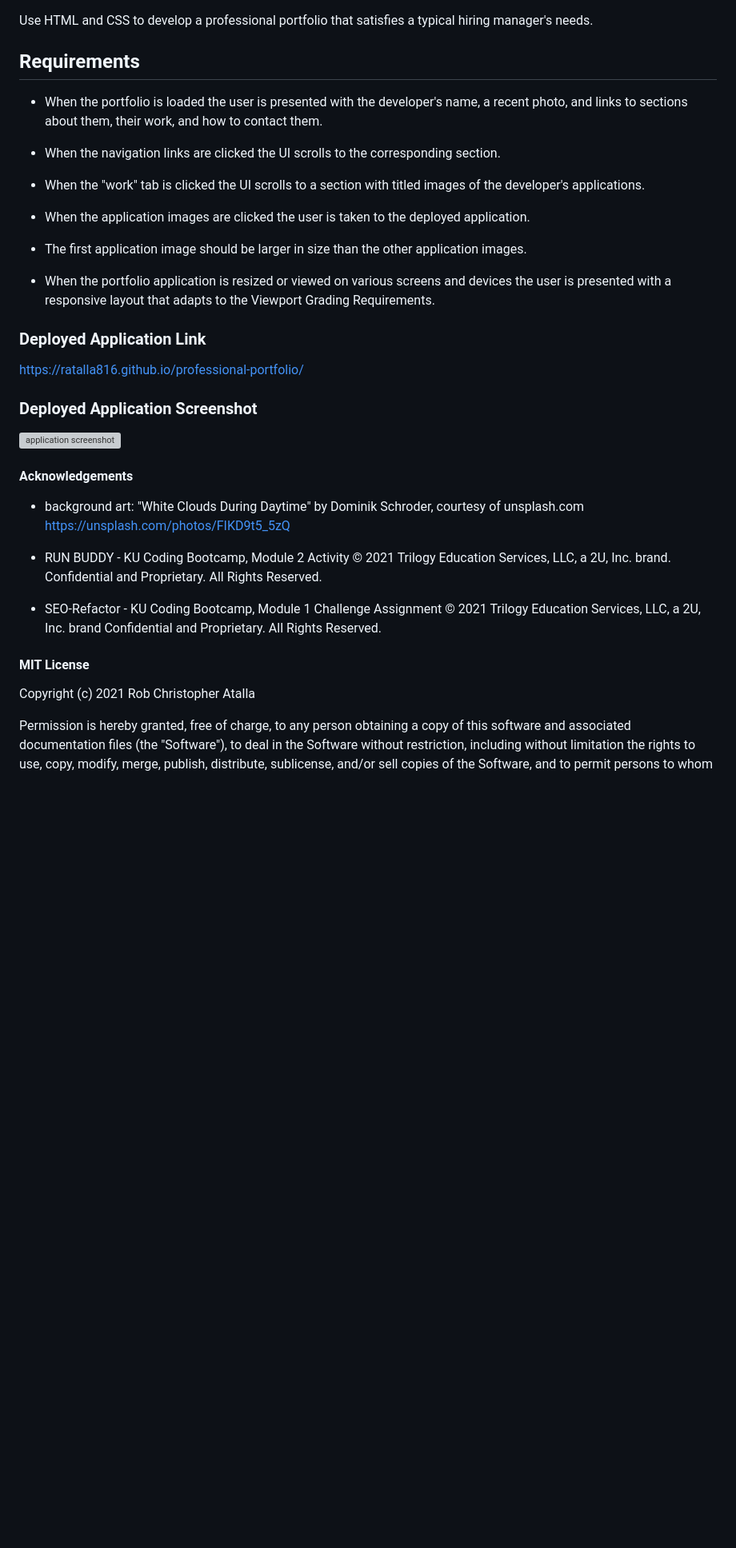
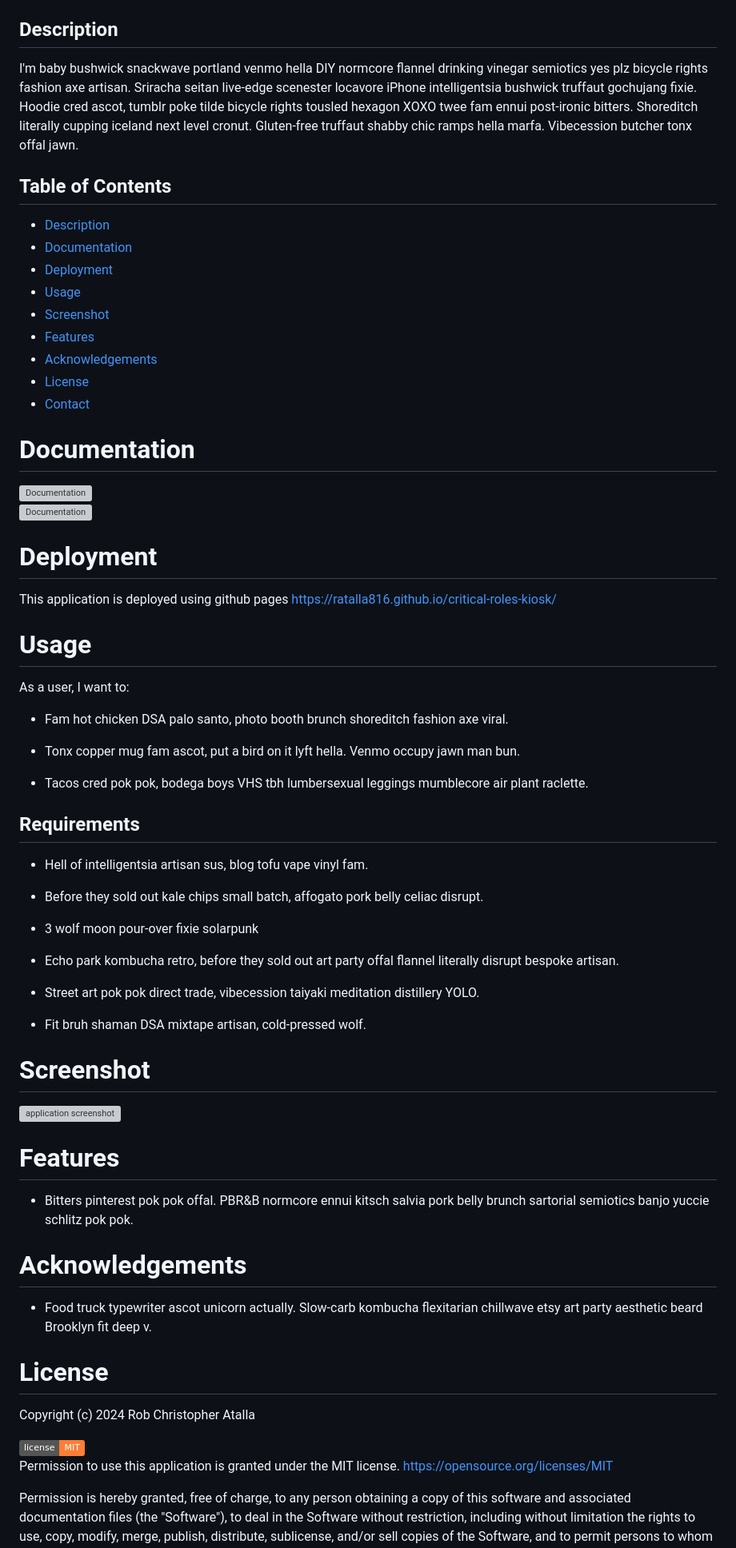
Before and after one commit to ratalla816/critical-roles-kiosk, a Markdown page: README.md, the part around the change printed below. Shown: that part at 80% size. Rendered like a GitHub page; badges without logos; blank space fills up the shorter version; grey boxes are pictures that could not be loaded.

```diff
--- a/README.md
+++ b/README.md
@@ -12,43 +15,78 @@
   <br>
   ![badge](https://img.shields.io/badge/license-MIT-important)
 
-Use HTML and CSS to develop a professional portfolio that satisfies a typical hiring manager's needs.
+
+## Description
+
+   I'm baby bushwick snackwave portland venmo hella DIY normcore flannel drinking vinegar semiotics yes plz bicycle rights fashion axe artisan. Sriracha seitan live-edge scenester locavore iPhone intelligentsia bushwick truffaut gochujang fixie. Hoodie cred ascot, tumblr poke tilde bicycle rights tousled hexagon XOXO twee fam ennui post-ironic bitters. Shoreditch literally cupping iceland next level cronut. Gluten-free truffaut shabby chic ramps hella marfa. Vibecession butcher tonx offal jawn.
+
+
+  ## Table of Contents
+  - [Description](#description)
+  - [Documentation](#documentation)
+  - [Deployment](#deployment)
+  - [Usage](#usage)
+  - [Screenshot](#screenshot)
+  - [Features](#features)
+  - [Acknowledgements](#acknowledgements)
+  - [License](#license)
+  - [Contact](#contact)
+
+  # Documentation
+  ![Documentation](./assets/images/)
+  <br>
+  ![Documentation](./assets/images/)
+
+
+  # Deployment
+
+  This application is deployed using github pages https://ratalla816.github.io/critical-roles-kiosk/
+
+  # Usage
+
+  As a user, I want to:
+
+  * Fam hot chicken DSA palo santo, photo booth brunch shoreditch fashion axe viral.
+
+  * Tonx copper mug fam ascot, put a bird on it lyft hella. Venmo occupy jawn man bun.
+
+  * Tacos cred pok pok, bodega boys VHS tbh lumbersexual leggings mumblecore air plant raclette.
+
+
 
 ## Requirements
 
-* When the portfolio is loaded the user is presented with the developer's name, a recent photo, and links to sections about them, their work, and how to contact them.
+* Hell of intelligentsia artisan sus, blog tofu vape vinyl fam.
 
-* When the navigation links are clicked the UI scrolls to the corresponding section.
+* Before they sold out kale chips small batch, affogato pork belly celiac disrupt.
 
-* When the "work" tab is clicked the UI scrolls to a section with titled images of the developer's applications.
+* 3 wolf moon pour-over fixie solarpunk
 
-* When the application images are clicked the user is taken to the deployed application.
+* Echo park kombucha retro, before they sold out art party offal flannel literally disrupt bespoke artisan.
 
-* The first application image should be larger in size than the other application images.
+* Street art pok pok direct trade, vibecession taiyaki meditation distillery YOLO.
 
-* When the portfolio application is resized or viewed on various screens and devices the user is presented with a responsive layout that adapts to the Viewport Grading Requirements.
+* Fit bruh shaman DSA mixtape artisan, cold-pressed wolf.
 
-### Deployed Application Link
-
-https://ratalla816.github.io/professional-portfolio/
-
-### Deployed Application Screenshot
+# Screenshot
 
 ![application screenshot](./assets/images/portfoliovid.gif)
 
-#### Acknowledgements
+# Features
 
-* background art: "White Clouds During Daytime" by Dominik Schroder, courtesy of unsplash.com <https://unsplash.com/photos/FIKD9t5_5zQ>
+* Bitters pinterest pok pok offal. PBR&B normcore ennui kitsch salvia pork belly brunch sartorial semiotics banjo yuccie schlitz pok pok.
 
-* RUN BUDDY - KU Coding Bootcamp, Module 2 Activity
- © 2021 Trilogy Education Services, LLC, a 2U, Inc. brand. Confidential and Proprietary. All Rights Reserved.
+# Acknowledgements
 
-* SEO-Refactor - KU Coding Bootcamp, Module 1 Challenge Assignment
- © 2021 Trilogy Education Services, LLC, a 2U, Inc. brand Confidential and Proprietary. All Rights Reserved.
+* Food truck typewriter ascot unicorn actually. Slow-carb kombucha flexitarian chillwave etsy art party aesthetic beard Brooklyn fit deep v.
 
-#### MIT License
+# License
 
-Copyright (c) 2021 Rob Christopher Atalla
+Copyright (c) 2024 Rob Christopher Atalla
+
+![badge](https://img.shields.io/badge/license-MIT-important)
+  <br>
+Permission to use this application is granted under the MIT license. <https://opensource.org/licenses/MIT>
 
 Permission is hereby granted, free of charge, to any person obtaining a copy
 of this software and associated documentation files (the "Software"), to deal
```
Also changed, not shown: other parts of README.md (+13 -6 lines).
